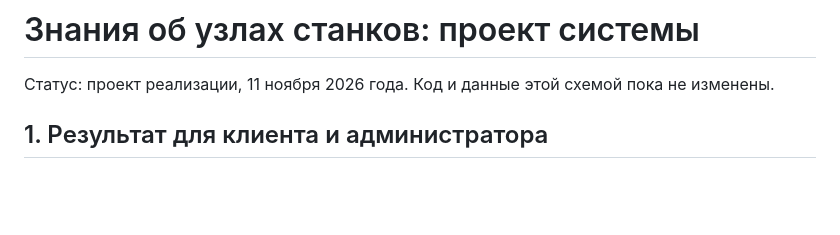
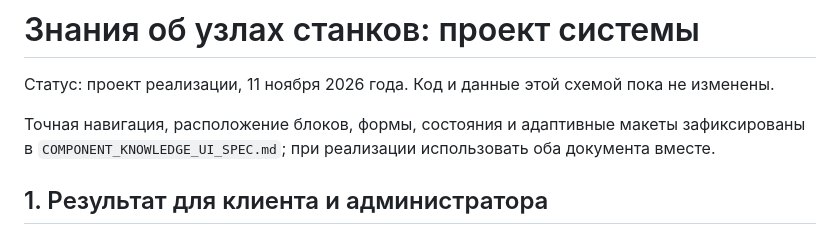
Before and after one commit to nikostap/TechSupportRagBot, a Markdown page: COMPONENT_KNOWLEDGE_SYSTEM_PLAN.md, the part around the change. Rendered like a GitHub page; blank space fills up the shorter version.

```diff
--- a/COMPONENT_KNOWLEDGE_SYSTEM_PLAN.md
+++ b/COMPONENT_KNOWLEDGE_SYSTEM_PLAN.md
@@ -1,6 +1,8 @@
 # Знания об узлах станков: проект системы
 
 Статус: проект реализации, 11 ноября 2026 года. Код и данные этой схемой пока не изменены.
+
+Точная навигация, расположение блоков, формы, состояния и адаптивные макеты зафиксированы в `COMPONENT_KNOWLEDGE_UI_SPEC.md`; при реализации использовать оба документа вместе.
 
 ## 1. Результат для клиента и администратора
 
```
Also changed, not shown: COMPONENT_KNOWLEDGE_UI_SPEC.md (added, +116 -0 lines).
